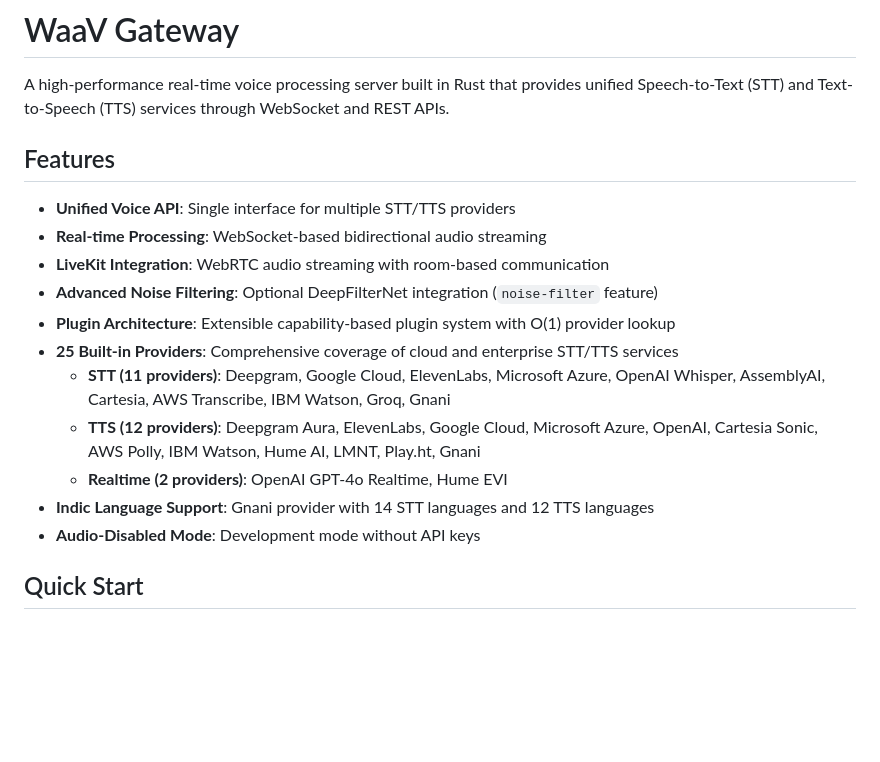
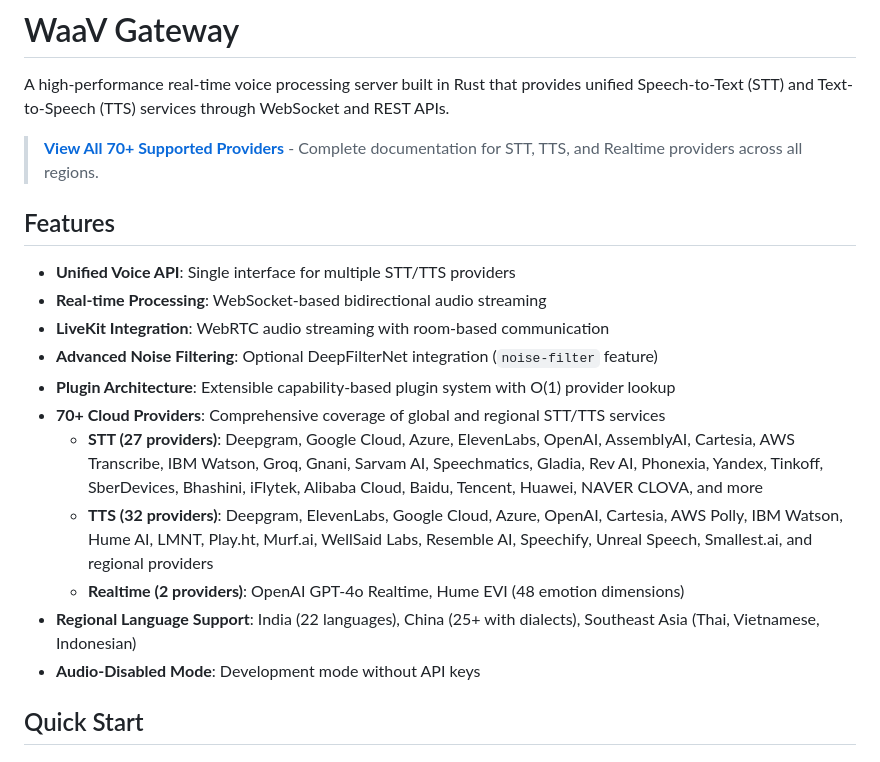
Before and after one commit to BudEcosystem/WaaV, a Markdown page: gateway/README.md, the part around one of its changes. Rendered like a GitHub page; blank space fills up the shorter version.

```diff
--- a/gateway/README.md
+++ b/gateway/README.md
@@ -1,6 +1,8 @@
 # WaaV Gateway
 
 A high-performance real-time voice processing server built in Rust that provides unified Speech-to-Text (STT) and Text-to-Speech (TTS) services through WebSocket and REST APIs.
+
+> **[View All 70+ Supported Providers](docs/SUPPORTED_PROVIDERS.md)** - Complete documentation for STT, TTS, and Realtime providers across all regions.
 
 ## Features
 
@@ -9,11 +11,11 @@ A high-performance real-time voice processing server built in Rust that provides
 - **LiveKit Integration**: WebRTC audio streaming with room-based communication
 - **Advanced Noise Filtering**: Optional DeepFilterNet integration (`noise-filter` feature)
 - **Plugin Architecture**: Extensible capability-based plugin system with O(1) provider lookup
-- **25 Built-in Providers**: Comprehensive coverage of cloud and enterprise STT/TTS services
-  - **STT (11 providers)**: Deepgram, Google Cloud, ElevenLabs, Microsoft Azure, OpenAI Whisper, AssemblyAI, Cartesia, AWS Transcribe, IBM Watson, Groq, Gnani
-  - **TTS (12 providers)**: Deepgram Aura, ElevenLabs, Google Cloud, Microsoft Azure, OpenAI, Cartesia Sonic, AWS Polly, IBM Watson, Hume AI, LMNT, Play.ht, Gnani
-  - **Realtime (2 providers)**: OpenAI GPT-4o Realtime, Hume EVI
-- **Indic Language Support**: Gnani provider with 14 STT languages and 12 TTS languages
+- **70+ Cloud Providers**: Comprehensive coverage of global and regional STT/TTS services
+  - **STT (27 providers)**: Deepgram, Google Cloud, Azure, ElevenLabs, OpenAI, AssemblyAI, Cartesia, AWS Transcribe, IBM Watson, Groq, Gnani, Sarvam AI, Speechmatics, Gladia, Rev AI, Phonexia, Yandex, Tinkoff, SberDevices, Bhashini, iFlytek, Alibaba Cloud, Baidu, Tencent, Huawei, NAVER CLOVA, and more
+  - **TTS (32 providers)**: Deepgram, ElevenLabs, Google Cloud, Azure, OpenAI, Cartesia, AWS Polly, IBM Watson, Hume AI, LMNT, Play.ht, Murf.ai, WellSaid Labs, Resemble AI, Speechify, Unreal Speech, Smallest.ai, and regional providers
+  - **Realtime (2 providers)**: OpenAI GPT-4o Realtime, Hume EVI (48 emotion dimensions)
+- **Regional Language Support**: India (22 languages), China (25+ with dialects), Southeast Asia (Thai, Vietnamese, Indonesian)
 - **Audio-Disabled Mode**: Development mode without API keys
 
 ## Quick Start
```
Also changed, not shown: other parts of gateway/README.md (+12 -10 lines), gateway/docs/SUPPORTED_PROVIDERS.md (added, +463 -0 lines), gateway/docs/integrations.md (+25 -7 lines).
